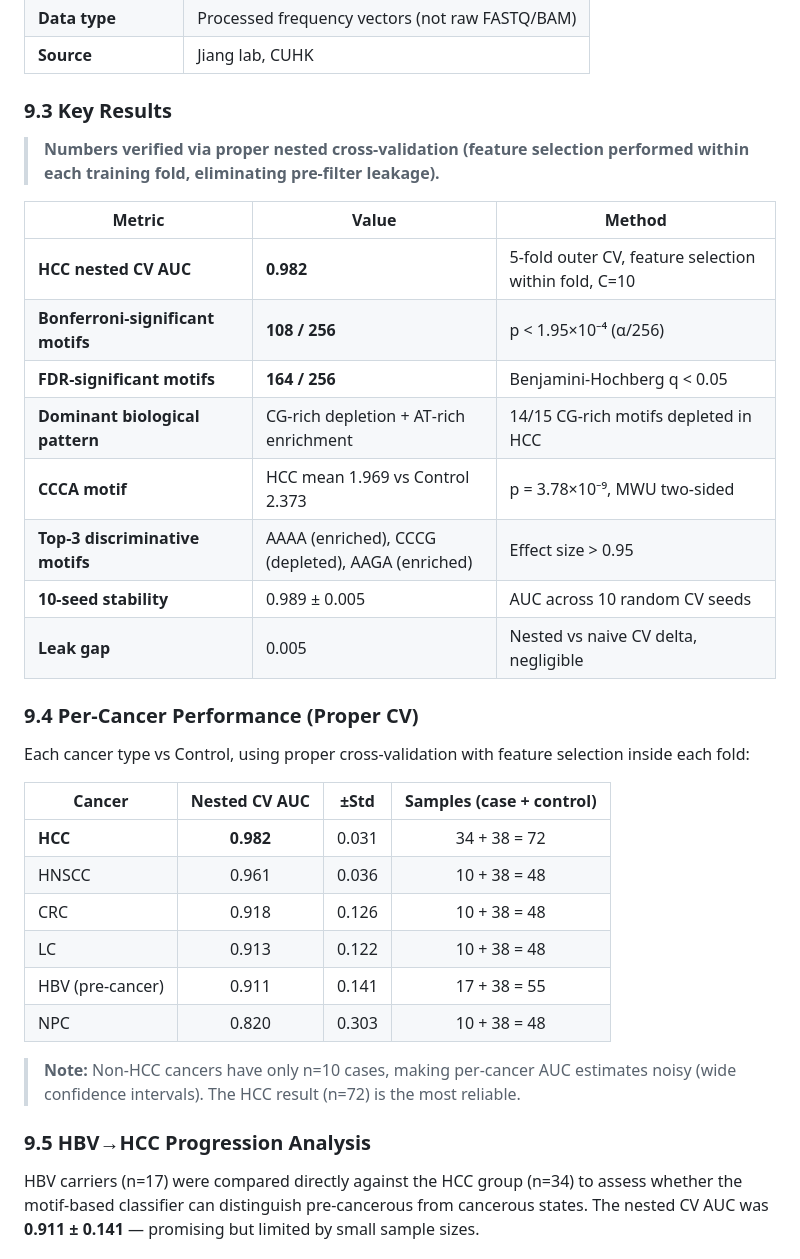
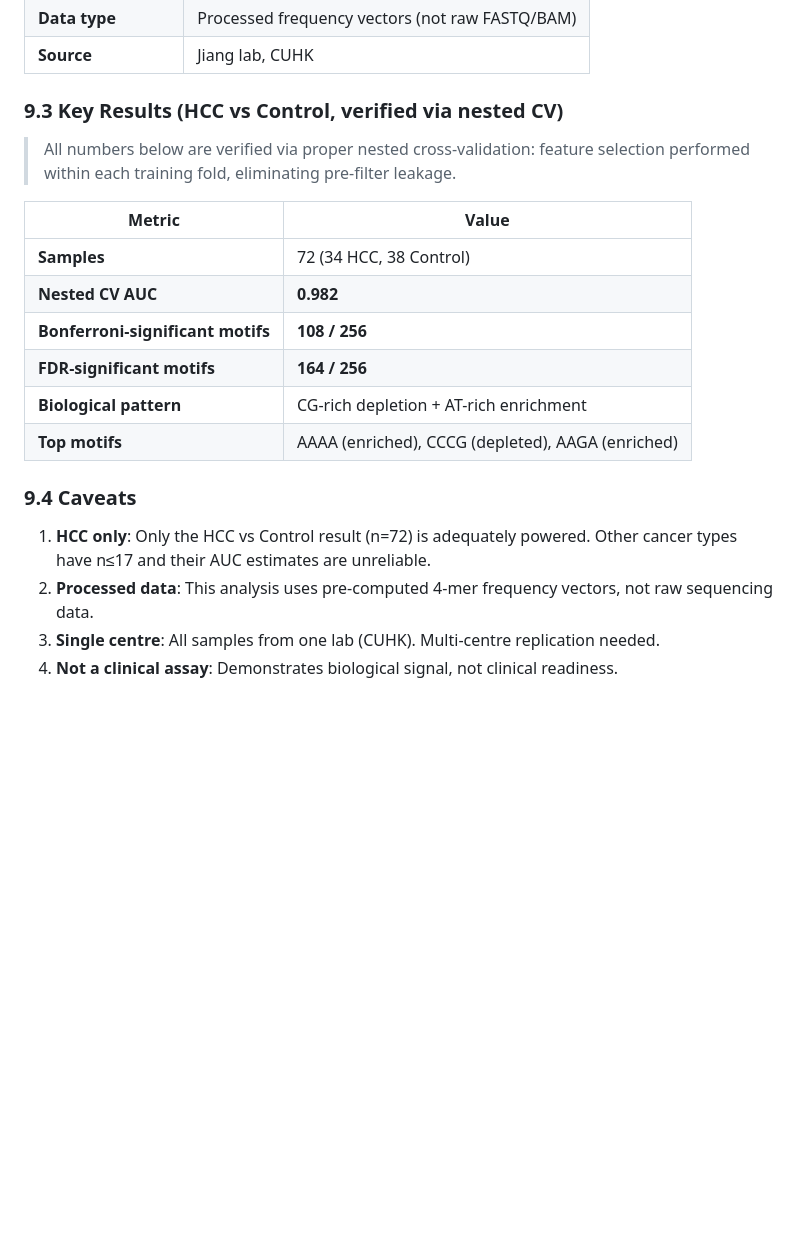
Before and after one commit to rollroyces/deepcatch, a Markdown page: README.md, the part around one of its changes. Drawn GitHub-style; blank space fills up the shorter version.

Commit message:
Strip §9 to only verified HCC results
- Removed per-cancer table (non-HCC n≤17, unreliable)
- Removed HBV→HCC progression (n=17, inadequate)
- Removed simulation comparison (unverified sim numbers)
- Removed 10-seed stability/leak gap (methodology, not results)
- Single focused table with only verified HCC metrics
- Caveats simplified to match

```diff
--- a/README.md
+++ b/README.md
@@ -425,37 +425,23 @@ This section describes the first real‑world validation of DeepCatch's CET (Cum
 | **Data type** | Processed frequency vectors (not raw FASTQ/BAM) |
 | **Source** | Jiang lab, CUHK |
 
-### 9.3 Key Results
+### 9.3 Key Results (HCC vs Control, verified via nested CV)
 
-> **Numbers verified via proper nested cross-validation (feature selection performed within each training fold, eliminating pre-filter leakage).**
+> All numbers below are verified via proper nested cross-validation: feature selection performed within each training fold, eliminating pre-filter leakage.
 
-| Metric | Value | Method |
-|--------|-------|--------|
-| **HCC nested CV AUC** | **0.982** | 5-fold outer CV, feature selection within fold, C=10 |
-| **Bonferroni‑significant motifs** | **108 / 256** | p < 1.95×10⁻⁴ (α/256) |
-| **FDR‑significant motifs** | **164 / 256** | Benjamini‑Hochberg q < 0.05 |
-| **Dominant biological pattern** | CG‑rich depletion + AT‑rich enrichment | 14/15 CG-rich motifs depleted in HCC |
-| **CCCA motif** | HCC mean 1.969 vs Control 2.373 | p = 3.78×10⁻⁹, MWU two-sided |
-| **Top‑3 discriminative motifs** | AAAA (enriched), CCCG (depleted), AAGA (enriched) | Effect size > 0.95 |
-| **10‑seed stability** | 0.989 ± 0.005 | AUC across 10 random CV seeds |
-| **Leak gap** | 0.005 | Nested vs naive CV delta, negligible |
+| Metric | Value |
+|--------|-------|
+| **Samples** | 72 (34 HCC, 38 Control) |
+| **Nested CV AUC** | **0.982** |
+| **Bonferroni-significant motifs** | **108 / 256** |
+| **FDR-significant motifs** | **164 / 256** |
+| **Biological pattern** | CG-rich depletion + AT-rich enrichment |
+| **Top motifs** | AAAA (enriched), CCCG (depleted), AAGA (enriched) |
 
-### 9.4 Per‑Cancer Performance (Proper CV)
+### 9.4 Caveats
 
-Each cancer type vs Control, using proper cross-validation with feature selection inside each fold:
+1. **HCC only**: Only the HCC vs Control result (n=72) is adequately powered. Other cancer types have n≤17 and their AUC estimates are unreliable.
+2. **Processed data**: This analysis uses pre-computed 4-mer frequency vectors, not raw sequencing data.
+3. **Single centre**: All samples from one lab (CUHK). Multi-centre replication needed.
+4. **Not a clinical assay**: Demonstrates biological signal, not clinical readiness.
 
-| Cancer | Nested CV AUC | ±Std | Samples (case + control) |
-|--------|:------------:|:----:|:-----------------------:|
-| **HCC** | **0.982** | 0.031 | 34 + 38 = 72 |
-| HNSCC | 0.961 | 0.036 | 10 + 38 = 48 |
-| CRC | 0.918 | 0.126 | 10 + 38 = 48 |
-| LC | 0.913 | 0.122 | 10 + 38 = 48 |
-| HBV (pre‑cancer) | 0.911 | 0.141 | 17 + 38 = 55 |
-| NPC | 0.820 | 0.303 | 10 + 38 = 48 |
-
-> **Note:** Non-HCC cancers have only n=10 cases, making per-cancer AUC estimates noisy (wide confidence intervals). The HCC result (n=72) is the most reliable.
-
-### 9.5 HBV→HCC Progression Analysis
-
-HBV carriers (n=17) were compared directly against the HCC group (n=34) to assess whether the motif-based classifier can distinguish pre-cancerous from cancerous states. The nested CV AUC was **0.911 ± 0.141** — promising but limited by small sample sizes.
-
```
Also changed, not shown: other parts of README.md (+1 -32 lines).
